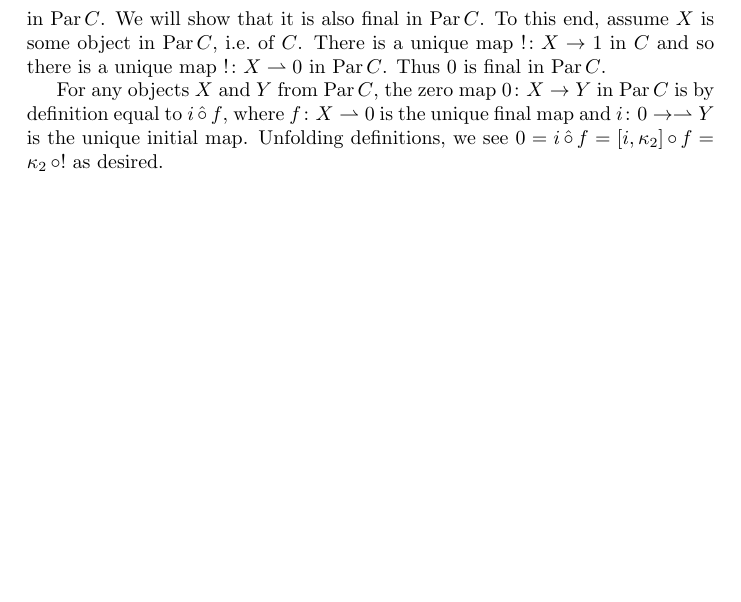
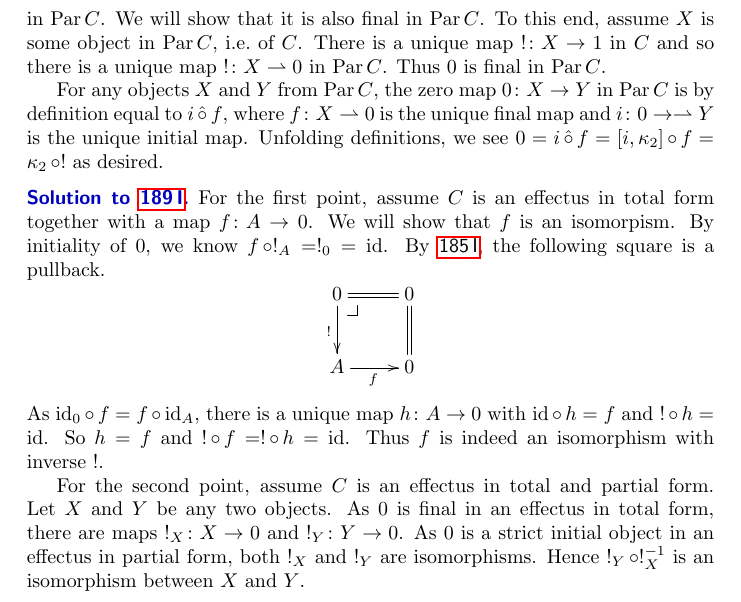
Before and after one commit to westerbaan/theses, a LaTeX thesis (b.tex, which reads bsols.tex): part of page 210 of 211, cut so that both start at the same text, the shorter picture padded with empty space. Compiled offline with pdfLaTeX.

Commit message:
Solution 189 I

```diff
--- a/bsols.tex
+++ b/bsols.tex
@@ -1798,5 +1798,35 @@ For any objects~$X$ and~$Y$ from~$\Par C$,
 Unfolding definitions, we see~$0 = i \hafter f = [i, \kappa_2]\after f
         = \kappa_2\after !$ as desired.
 \end{solution}
+\begin{solution}{distinction-part-tot-eff}%
+For the first point, assume~$C$ is an effectus in total form
+    together with a map~$f\colon A \to 0$.
+    We will show that~$f$ is an isomorpism.
+    By initiality of~$0$, we know~$f \after !_A = !_0 = \id$.
+By~\sref{tot-pullbacks}, the following square is a pullback.
+\begin{equation*}
+    \xymatrix{
+        0 \pullback \ar[d]_{!} \ar@{=}[r]
+        & 0 \ar@{=}[d]
+        \\
+        A \ar[r]_{f}
+        & 0
+    }
+\end{equation*}
+As~$\id_0 \after f = f \after \id_A$,
+    there is a unique map~$h\colon A \to 0$
+        with~$\id \after h = f$ and~$! \after h = \id$.
+So~$h = f$ and~$! \after f = ! \after h = \id$.
+Thus~$f$ is indeed an isomorphism with inverse~$!$.
+
+For the second point, assume~$C$ is an effectus in total and partial form.
+Let~$X$ and~$Y$ be any two objects.
+As~$0$ is final in an effectus in total form,
+    there are maps~$!_X \colon X \to 0$ and~$!_Y \colon Y \to 0$.
+As~$0$ is a strict initial object in an effectus in partial form,
+    both~$!_X$ and~$!_Y$ are isomorphisms.
+Hence~$!_Y \after !_X^{-1}$ is an isomorphism between~$X$ and~$Y$.
+\end{solution}
+
 
 % vim: se ft=tex.latex :
```
